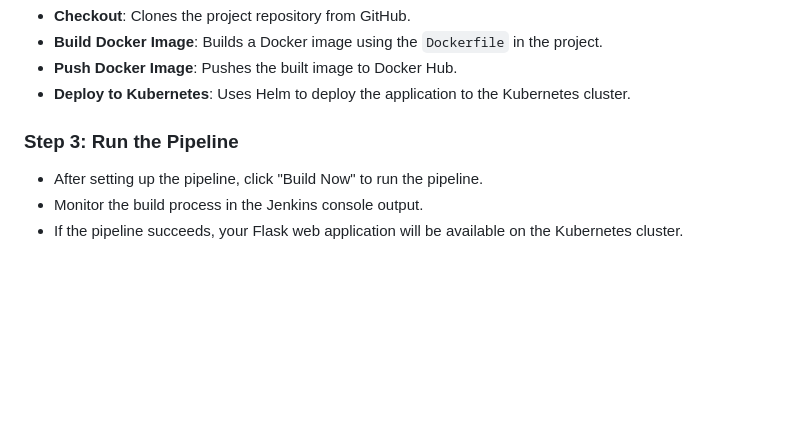
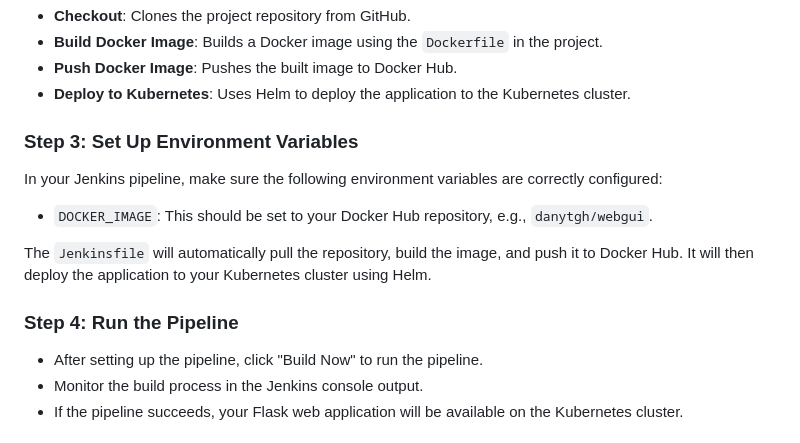
Before and after one commit to DanyalTaghipor/flaskwebgui, a Markdown page: README.md, the part around the change. Drawn GitHub-style; blank space fills up the shorter version.

Commit message:
refactor(README): modify README

```diff
--- a/README.md
+++ b/README.md
@@ -81,7 +81,15 @@ The `Jenkinsfile` in your project repository is pre-configured with the necessar
 - **Push Docker Image**: Pushes the built image to Docker Hub.
 - **Deploy to Kubernetes**: Uses Helm to deploy the application to the Kubernetes cluster.
 
-### Step 3: Run the Pipeline
+### Step 3: Set Up Environment Variables
+
+In your Jenkins pipeline, make sure the following environment variables are correctly configured:
+
+- `DOCKER_IMAGE`: This should be set to your Docker Hub repository, e.g., `danytgh/webgui`.
+
+The `Jenkinsfile` will automatically pull the repository, build the image, and push it to Docker Hub. It will then deploy the application to your Kubernetes cluster using Helm.
+
+### Step 4: Run the Pipeline
 
 - After setting up the pipeline, click "Build Now" to run the pipeline.
 - Monitor the build process in the Jenkins console output.
```
